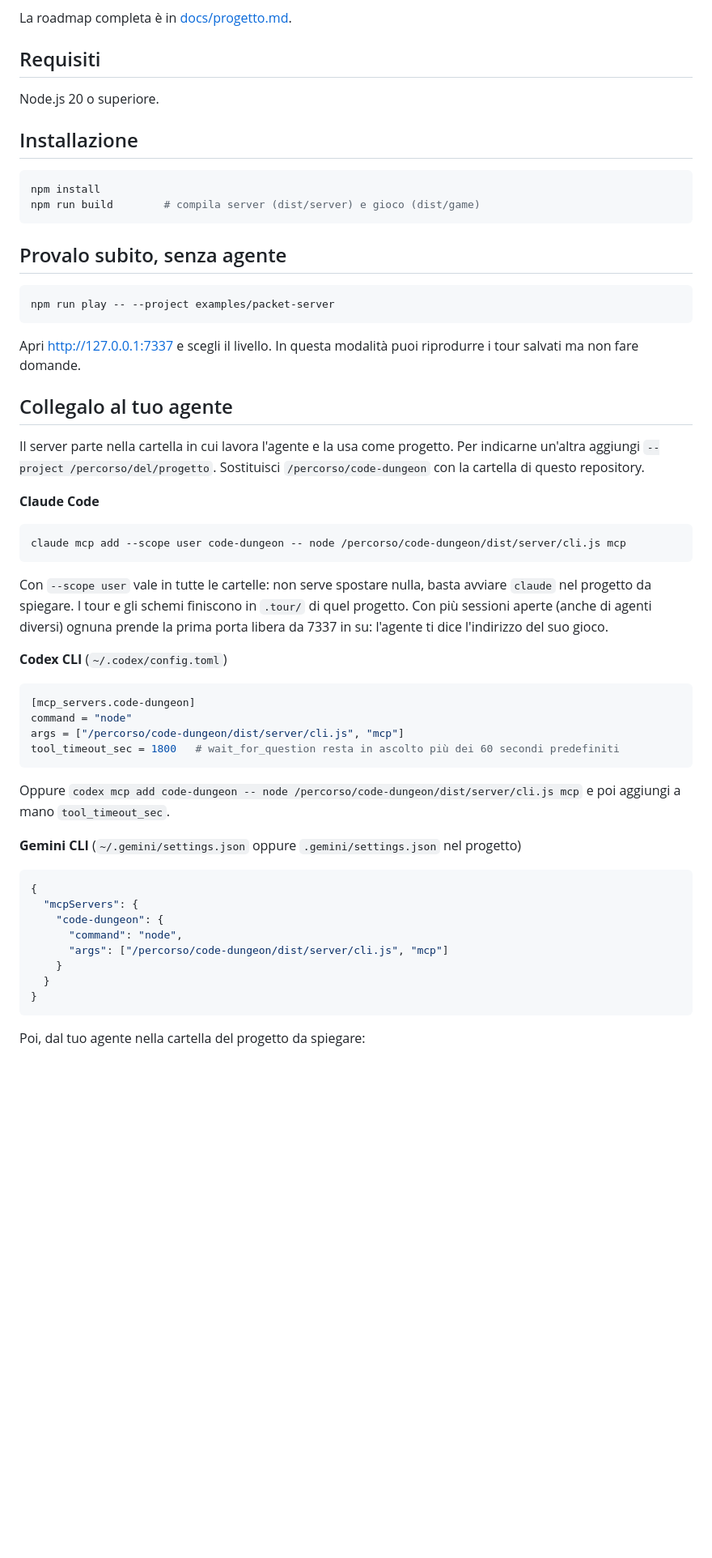
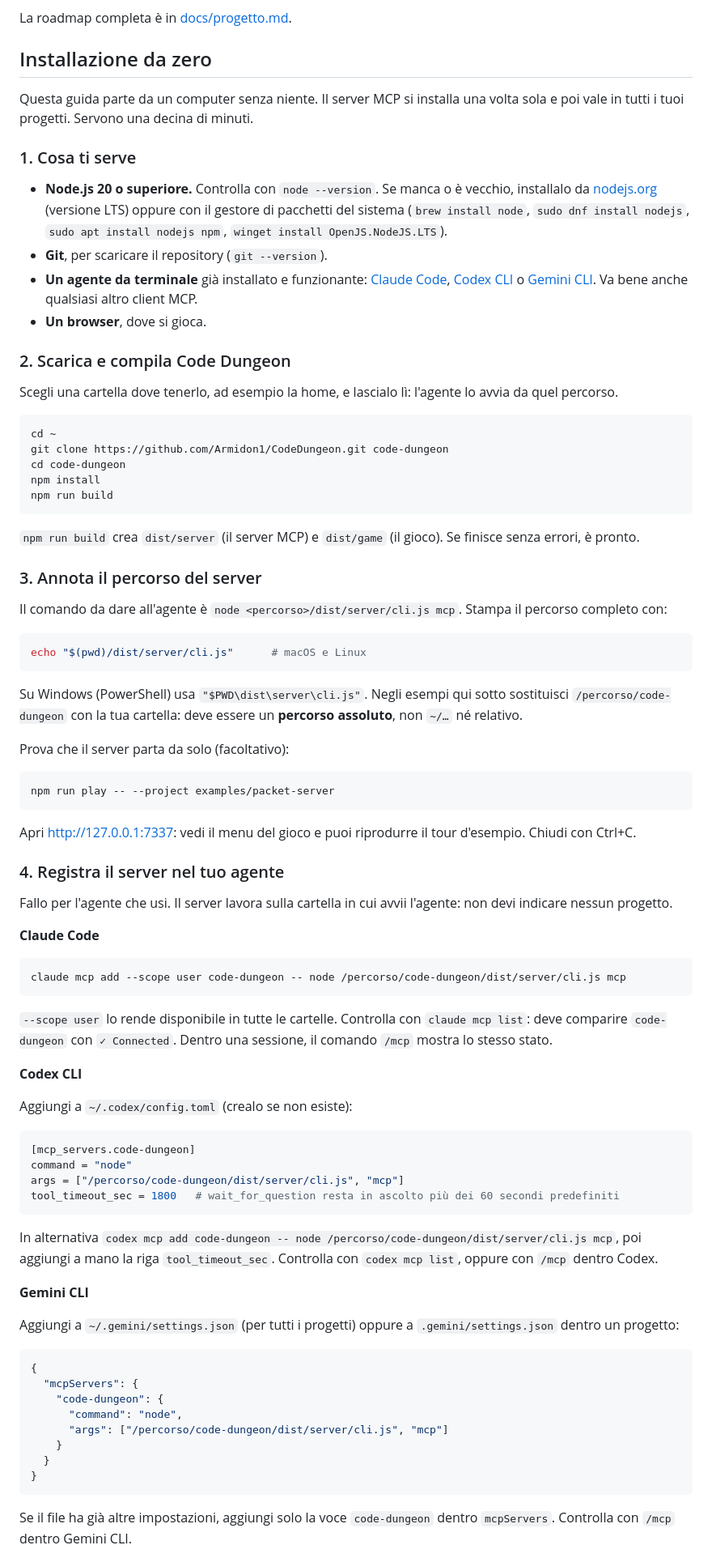
Before and after one commit to Armidon1/CodeDungeon, a Markdown page: README.md, the part around one of its changes. Shown at 81% size. GitHub-like rendering; blank space fills up the shorter version.

Commit message:
README: tutorial di installazione da zero del server MCP

````diff
--- a/README.md
+++ b/README.md
@@ -26,28 +26,52 @@ Funziona già:
 
 La roadmap completa è in [docs/progetto.md](docs/progetto.md).
 
-## Requisiti
+## Installazione da zero
 
-Node.js 20 o superiore.
+Questa guida parte da un computer senza niente. Il server MCP si installa una volta sola e poi vale in tutti i tuoi progetti. Servono una decina di minuti.
 
-## Installazione
+### 1. Cosa ti serve
+
+- **Node.js 20 o superiore.** Controlla con `node --version`. Se manca o è vecchio, installalo da [nodejs.org](https://nodejs.org) (versione LTS) oppure con il gestore di pacchetti del sistema (`brew install node`, `sudo dnf install nodejs`, `sudo apt install nodejs npm`, `winget install OpenJS.NodeJS.LTS`).
+- **Git**, per scaricare il repository (`git --version`).
+- **Un agente da terminale** già installato e funzionante: [Claude Code](https://docs.claude.com/en/docs/claude-code), [Codex CLI](https://github.com/openai/codex) o [Gemini CLI](https://github.com/google-gemini/gemini-cli). Va bene anche qualsiasi altro client MCP.
+- **Un browser**, dove si gioca.
+
+### 2. Scarica e compila Code Dungeon
+
+Scegli una cartella dove tenerlo, ad esempio la home, e lascialo lì: l'agente lo avvia da quel percorso.
 
 ```bash
+cd ~
+git clone https://github.com/Armidon1/CodeDungeon.git code-dungeon
+cd code-dungeon
 npm install
-npm run build        # compila server (dist/server) e gioco (dist/game)
+npm run build
 ```
 
-## Provalo subito, senza agente
+`npm run build` crea `dist/server` (il server MCP) e `dist/game` (il gioco). Se finisce senza errori, è pronto.
+
+### 3. Annota il percorso del server
+
+Il comando da dare all'agente è `node <percorso>/dist/server/cli.js mcp`. Stampa il percorso completo con:
+
+```bash
+echo "$(pwd)/dist/server/cli.js"      # macOS e Linux
+```
+
+Su Windows (PowerShell) usa `"$PWD\dist\server\cli.js"`. Negli esempi qui sotto sostituisci `/percorso/code-dungeon` con la tua cartella: deve essere un **percorso assoluto**, non `~/…` né relativo.
+
+Prova che il server parta da solo (facoltativo):
 
 ```bash
 npm run play -- --project examples/packet-server
 ```
 
-Apri http://127.0.0.1:7337 e scegli il livello. In questa modalità puoi riprodurre i tour salvati ma non fare domande.
+Apri http://127.0.0.1:7337: vedi il menu del gioco e puoi riprodurre il tour d'esempio. Chiudi con Ctrl+C.
 
-## Collegalo al tuo agente
+### 4. Registra il server nel tuo agente
 
-Il server parte nella cartella in cui lavora l'agente e la usa come progetto. Per indicarne un'altra aggiungi `--project /percorso/del/progetto`. Sostituisci `/percorso/code-dungeon` con la cartella di questo repository.
+Fallo per l'agente che usi. Il server lavora sulla cartella in cui avvii l'agente: non devi indicare nessun progetto.
 
 **Claude Code**
 
@@ -55,9 +79,11 @@ Il server parte nella cartella in cui lavora l'agente e la usa come progetto. Pe
 claude mcp add --scope user code-dungeon -- node /percorso/code-dungeon/dist/server/cli.js mcp
 ```
 
-Con `--scope user` vale in tutte le cartelle: non serve spostare nulla, basta avviare `claude` nel progetto da spiegare. I tour e gli schemi finiscono in `.tour/` di quel progetto. Con più sessioni aperte (anche di agenti diversi) ognuna prende la prima porta libera da 7337 in su: l'agente ti dice l'indirizzo del suo gioco.
+`--scope user` lo rende disponibile in tutte le cartelle. Controlla con `claude mcp list`: deve comparire `code-dungeon` con `✓ Connected`. Dentro una sessione, il comando `/mcp` mostra lo stesso stato.
 
-**Codex CLI** (`~/.codex/config.toml`)
+**Codex CLI**
+
+Aggiungi a `~/.codex/config.toml` (crealo se non esiste):
 
 ```toml
 [mcp_servers.code-dungeon]
@@ -66,9 +92,11 @@ args = ["/percorso/code-dungeon/dist/server/cli.js", "mcp"]
 tool_timeout_sec = 1800   # wait_for_question resta in ascolto più dei 60 secondi predefiniti
 ```
 
-Oppure `codex mcp add code-dungeon -- node /percorso/code-dungeon/dist/server/cli.js mcp` e poi aggiungi a mano `tool_timeout_sec`.
+In alternativa `codex mcp add code-dungeon -- node /percorso/code-dungeon/dist/server/cli.js mcp`, poi aggiungi a mano la riga `tool_timeout_sec`. Controlla con `codex mcp list`, oppure con `/mcp` dentro Codex.
 
-**Gemini CLI** (`~/.gemini/settings.json` oppure `.gemini/settings.json` nel progetto)
+**Gemini CLI**
+
+Aggiungi a `~/.gemini/settings.json` (per tutti i progetti) oppure a `.gemini/settings.json` dentro un progetto:
 
 ```json
 {
@@ -81,5 +109,5 @@ Oppure `codex mcp add code-dungeon -- node /percorso/code-dungeon/dist/server/cl
 }
 ```
 
-Poi, dal tuo agente nella cartella del progetto da spiegare:
+Se il file ha già altre impostazioni, aggiungi solo la voce `code-dungeon` dentro `mcpServers`. Controlla con `/mcp` dentro Gemini CLI.
 
````
Also changed, not shown: other parts of README.md (+39 -4 lines).
